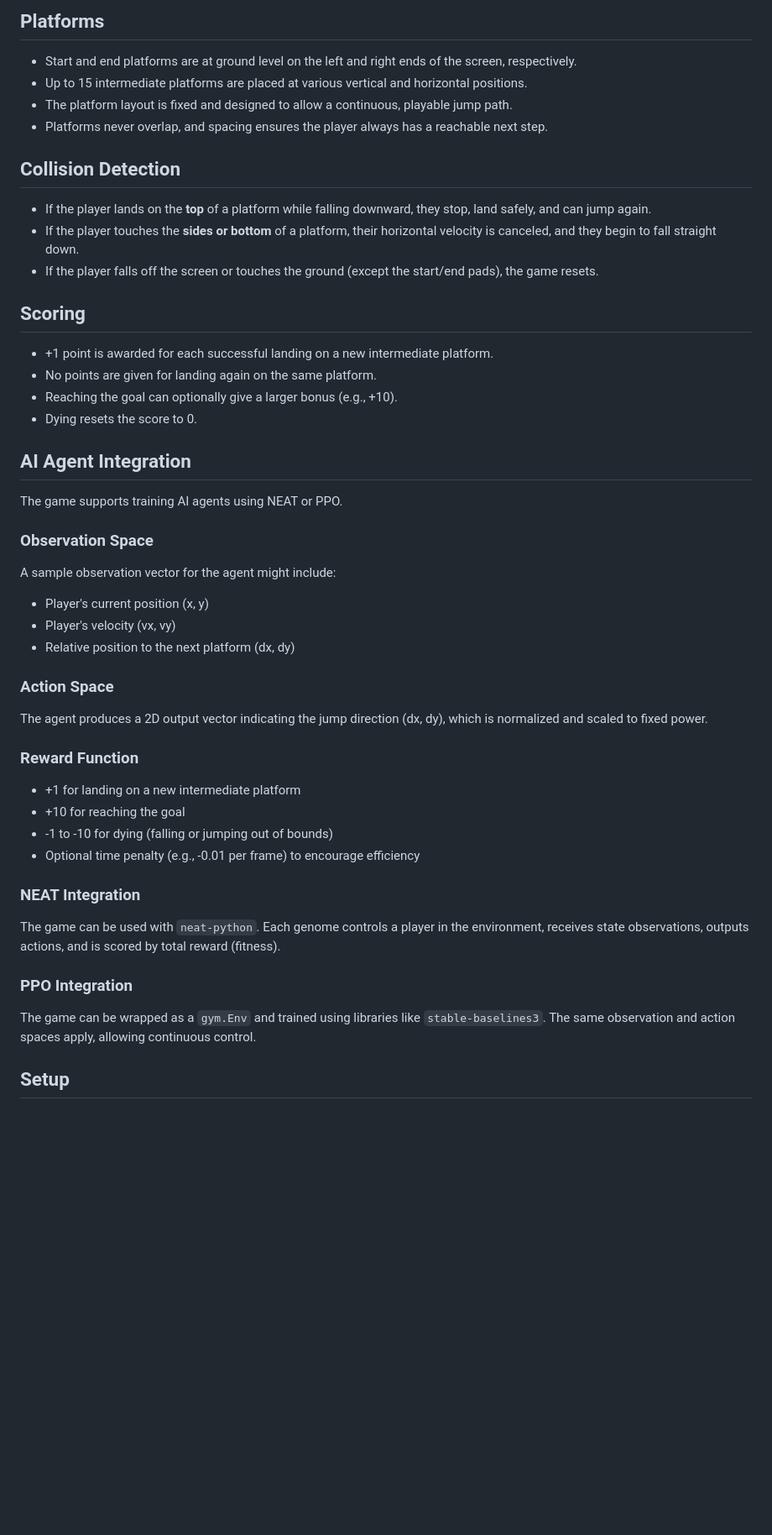
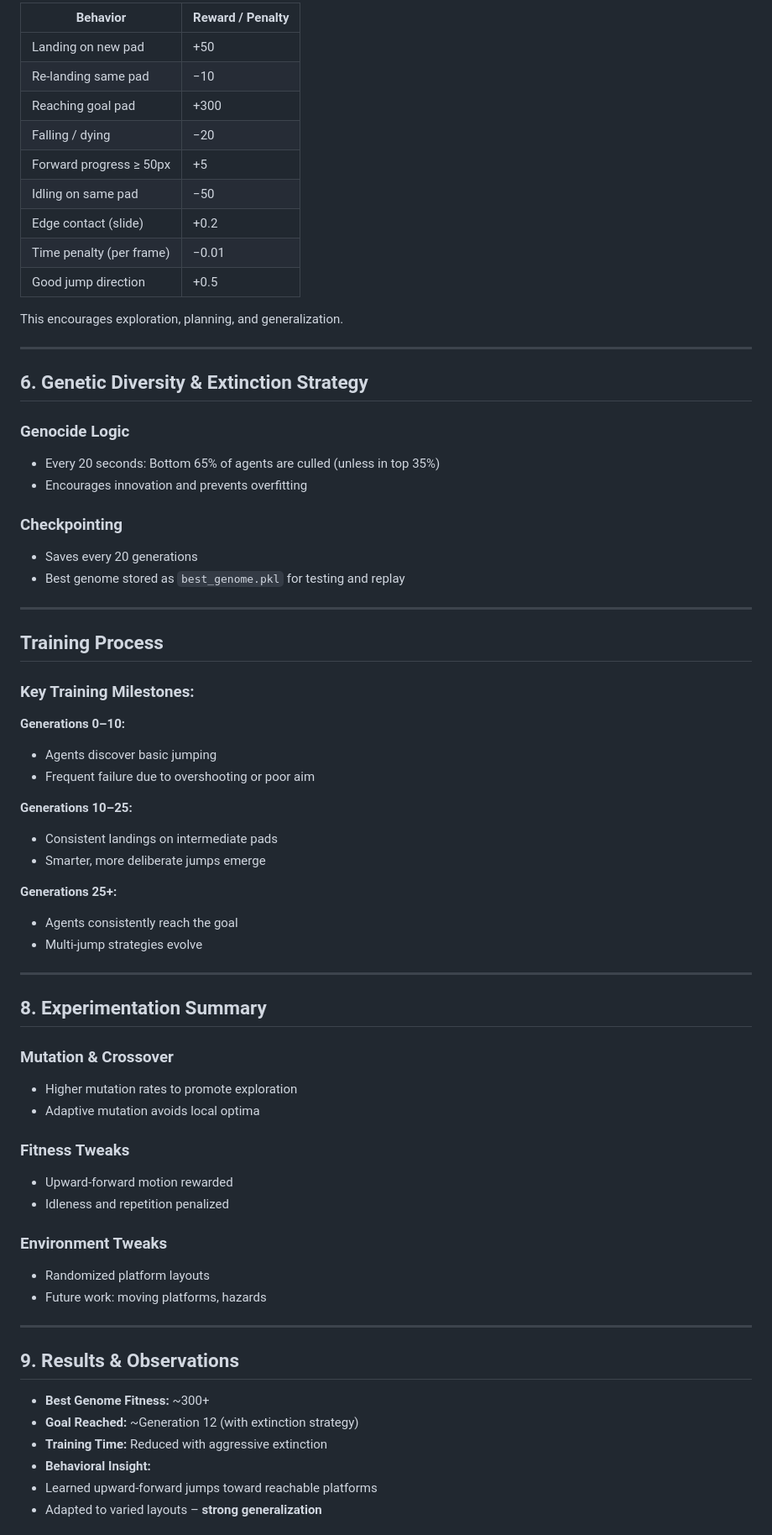
Before and after one commit to Swapnil-Trivedi/DLR-PROJECT-NEAT, a Markdown page: readme.md, the part around the change printed below. Shown: that part at 84% size. Rendered like a GitHub page; blank space fills up the shorter version.

```diff
--- a/readme.md
+++ b/readme.md
@@ -43,54 +62,72 @@ While aiming, the game displays a dotted arc showing the predicted jump path. Th
 
-## Platforms
+| Behavior                     | Reward / Penalty |
+|-----------------------------|------------------|
+| Landing on new pad          | +50              |
+| Re-landing same pad         | −10              |
+| Reaching goal pad           | +300             |
+| Falling / dying             | −20              |
+| Forward progress ≥ 50px     | +5               |
+| Idling on same pad          | −50              |
+| Edge contact (slide)        | +0.2             |
+| Time penalty (per frame)    | −0.01            |
+| Good jump direction         | +0.5             |
 
-- Start and end platforms are at ground level on the left and right ends of the screen, respectively.
-- Up to 15 intermediate platforms are placed at various vertical and horizontal positions.
-- The platform layout is fixed and designed to allow a continuous, playable jump path.
-- Platforms never overlap, and spacing ensures the player always has a reachable next step.
+This encourages exploration, planning, and generalization.
 
-## Collision Detection
+---
 
-- If the player lands on the **top** of a platform while falling downward, they stop, land safely, and can jump again.
-- If the player touches the **sides or bottom** of a platform, their horizontal velocity is canceled, and they begin to fall straight down.
-- If the player falls off the screen or touches the ground (except the start/end pads), the game resets.
+## 6. Genetic Diversity & Extinction Strategy
 
-## Scoring
+### Genocide Logic
+- Every 20 seconds: Bottom 65% of agents are culled (unless in top 35%)
+- Encourages innovation and prevents overfitting
 
-- +1 point is awarded for each successful landing on a new intermediate platform.
-- No points are given for landing again on the same platform.
-- Reaching the goal can optionally give a larger bonus (e.g., +10).
-- Dying resets the score to 0.
+### Checkpointing
+- Saves every 20 generations
+- Best genome stored as `best_genome.pkl` for testing and replay
 
-## AI Agent Integration
+---
 
-The game supports training AI agents using NEAT or PPO.
+## Training Process
 
-### Observation Space
+### Key Training Milestones:
 
-A sample observation vector for the agent might include:
+**Generations 0–10:**
+- Agents discover basic jumping
+- Frequent failure due to overshooting or poor aim
 
-- Player's current position (x, y)
-- Player's velocity (vx, vy)
-- Relative position to the next platform (dx, dy)
+**Generations 10–25:**
+- Consistent landings on intermediate pads
+- Smarter, more deliberate jumps emerge
 
-### Action Space
+**Generations 25+:**
+- Agents consistently reach the goal
+- Multi-jump strategies evolve
 
-The agent produces a 2D output vector indicating the jump direction (dx, dy), which is normalized and scaled to fixed power.
+---
 
-### Reward Function
+## 8. Experimentation Summary
 
-- +1 for landing on a new intermediate platform
-- +10 for reaching the goal
-- -1 to -10 for dying (falling or jumping out of bounds)
-- Optional time penalty (e.g., -0.01 per frame) to encourage efficiency
+### Mutation & Crossover
+- Higher mutation rates to promote exploration
+- Adaptive mutation avoids local optima
 
-### NEAT Integration
+### Fitness Tweaks
+- Upward-forward motion rewarded
+- Idleness and repetition penalized
 
-The game can be used with `neat-python`. Each genome controls a player in the environment, receives state observations, outputs actions, and is scored by total reward (fitness).
+### Environment Tweaks
+- Randomized platform layouts
+- Future work: moving platforms, hazards
 
-### PPO Integration
+---
 
-The game can be wrapped as a `gym.Env` and trained using libraries like `stable-baselines3`. The same observation and action spaces apply, allowing continuous control.
+## 9. Results & Observations
 
-## Setup
+- **Best Genome Fitness:** ~300+
+- **Goal Reached:** ~Generation 12 (with extinction strategy)
+- **Training Time:** Reduced with aggressive extinction
+- **Behavioral Insight:**
+- Learned upward-forward jumps toward reachable platforms
+- Adapted to varied layouts – **strong generalization**
 
```
Also changed, not shown: other parts of readme.md (+77 -26 lines).
